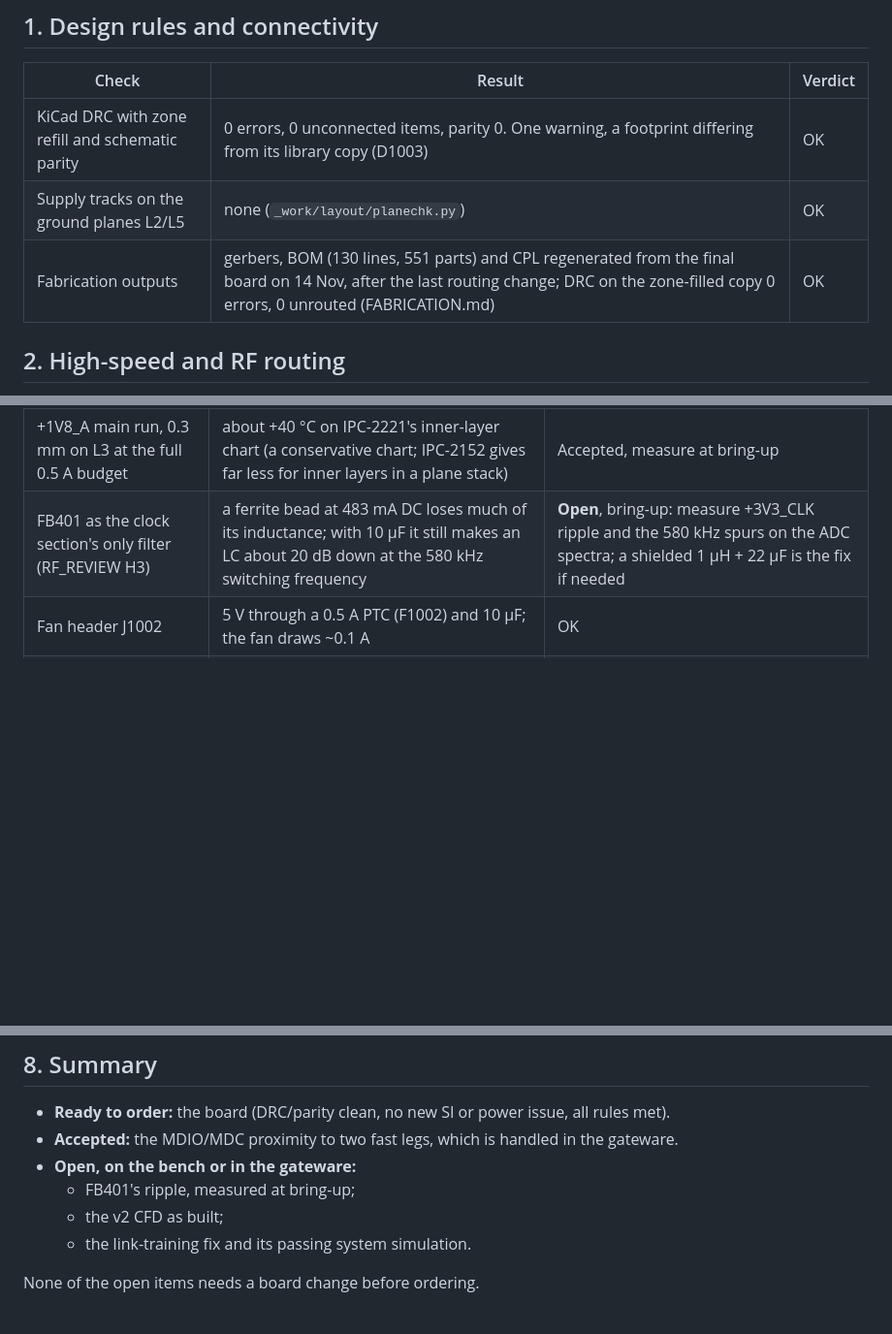
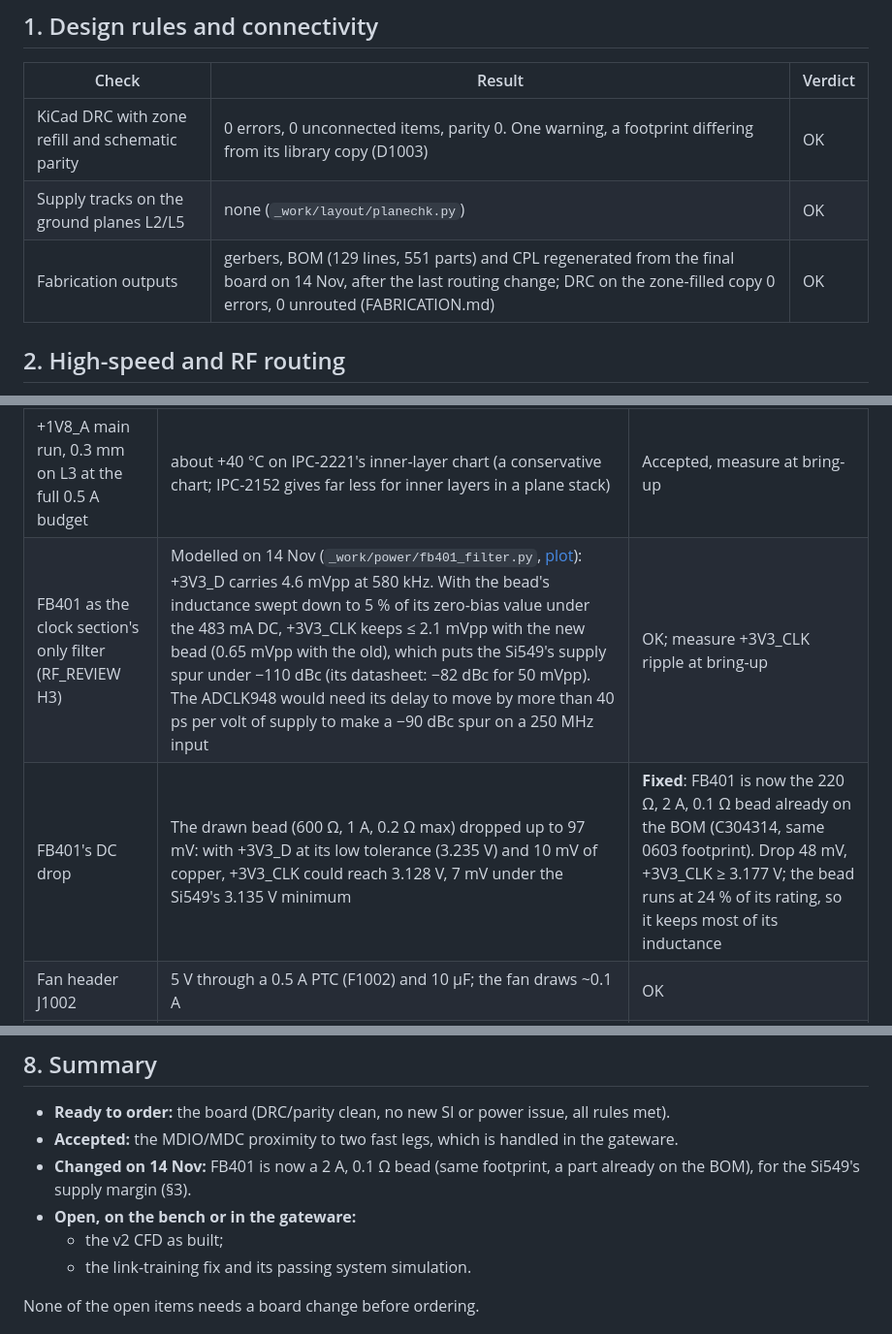
Before and after one commit to PabloSoage/kv260-ias2rf, a Markdown page: docs/REV06_REVIEW.md, 3 parts joined by grey strips. Shown at 97% size. Drawn GitHub-style; blank space fills up the shorter version.

```diff
--- a/docs/REV06_REVIEW.md
+++ b/docs/REV06_REVIEW.md
@@ -31,7 +31,7 @@ It also covers the mechanical side. Each item has a verdict:
 |---|---|---|
 | KiCad DRC with zone refill and schematic parity | 0 errors, 0 unconnected items, parity 0. One warning, a footprint differing from its library copy (D1003) | OK |
 | Supply tracks on the ground planes L2/L5 | none (`_work/layout/planechk.py`) | OK |
-| Fabrication outputs | gerbers, BOM (130 lines, 551 parts) and CPL regenerated from the final board on 14 Nov, after the last routing change; DRC on the zone-filled copy 0 errors, 0 unrouted (FABRICATION.md) | OK |
+| Fabrication outputs | gerbers, BOM (129 lines, 551 parts) and CPL regenerated from the final board on 14 Nov, after the last routing change; DRC on the zone-filled copy 0 errors, 0 unrouted (FABRICATION.md) | OK |
 
 ## 2. High-speed and RF routing
 
@@ -81,7 +81,8 @@ The new parts sit away from the band:
 | +2V5 to bank 34's VCCO | 19 mV (Rev05: 11 mV): two VCCO balls on a 0.1 × 13.7 mm track after the corner rework | Accepted (CONTROL_SPEC §8) |
 | +3V3_D to FB401 (clock section, 0.48 A) | 10 mV, four 0.1 mm necks 0.2–0.5 mm long between the PHY's pads (from Rev05) | Accepted |
 | +1V8_A main run, 0.3 mm on L3 at the full 0.5 A budget | about +40 °C on IPC-2221's inner-layer chart (a conservative chart; IPC-2152 gives far less for inner layers in a plane stack) | Accepted, measure at bring-up |
-| FB401 as the clock section's only filter (RF_REVIEW H3) | a ferrite bead at 483 mA DC loses much of its inductance; with 10 µF it still makes an LC about 20 dB down at the 580 kHz switching frequency | **Open**, bring-up: measure +3V3_CLK ripple and the 580 kHz spurs on the ADC spectra; a shielded 1 µH + 22 µF is the fix if needed |
+| FB401 as the clock section's only filter (RF_REVIEW H3) | Modelled on 14 Nov (`_work/power/fb401_filter.py`, [plot](sim/fb401_filter.png)): +3V3_D carries 4.6 mVpp at 580 kHz. With the bead's inductance swept down to 5 % of its zero-bias value under the 483 mA DC, +3V3_CLK keeps ≤ 2.1 mVpp with the new bead (0.65 mVpp with the old), which puts the Si549's supply spur under −110 dBc (its datasheet: −82 dBc for 50 mVpp). The ADCLK948 would need its delay to move by more than 40 ps per volt of supply to make a −90 dBc spur on a 250 MHz input | OK; measure +3V3_CLK ripple at bring-up |
+| FB401's DC drop | The drawn bead (600 Ω, 1 A, 0.2 Ω max) dropped up to 97 mV: with +3V3_D at its low tolerance (3.235 V) and 10 mV of copper, +3V3_CLK could reach 3.128 V, 7 mV under the Si549's 3.135 V minimum | **Fixed**: FB401 is now the 220 Ω, 2 A, 0.1 Ω bead already on the BOM (C304314, same 0603 footprint). Drop 48 mV, +3V3_CLK ≥ 3.177 V; the bead runs at 24 % of its rating, so it keeps most of its inductance |
 | Fan header J1002 | 5 V through a 0.5 A PTC (F1002) and 10 µF; the fan draws ~0.1 A | OK |
 | Ethernet PHY bias ETH_VCM | 1.18 V from +3V3_D (10 k / 5.6 k, 100 nF), inside LVDS_25's 0.3–1.5 V | OK |
 
@@ -147,8 +148,9 @@ Every block bench passes (13 benches, with their mutations failing as they shoul
 
 - **Ready to order:** the board (DRC/parity clean, no new SI or power issue, all rules met).
 - **Accepted:** the MDIO/MDC proximity to two fast legs, which is handled in the gateware.
+- **Changed on 14 Nov:** FB401 is now a 2 A, 0.1 Ω bead (same footprint, a part already on the BOM), for the
+  Si549's supply margin (§3).
 - **Open, on the bench or in the gateware:**
-  - FB401's ripple, measured at bring-up;
   - the v2 CFD as built;
   - the link-training fix and its passing system simulation.
 
```
Also changed, not shown: docs/CLOCK_SPEC.md (+1 -1 lines), docs/JLCPCB_QUOTE.md (+2 -2 lines), docs/img/sch/CLOCK.png, docs/sim/fb401_filter.png (added), 8 other files.
